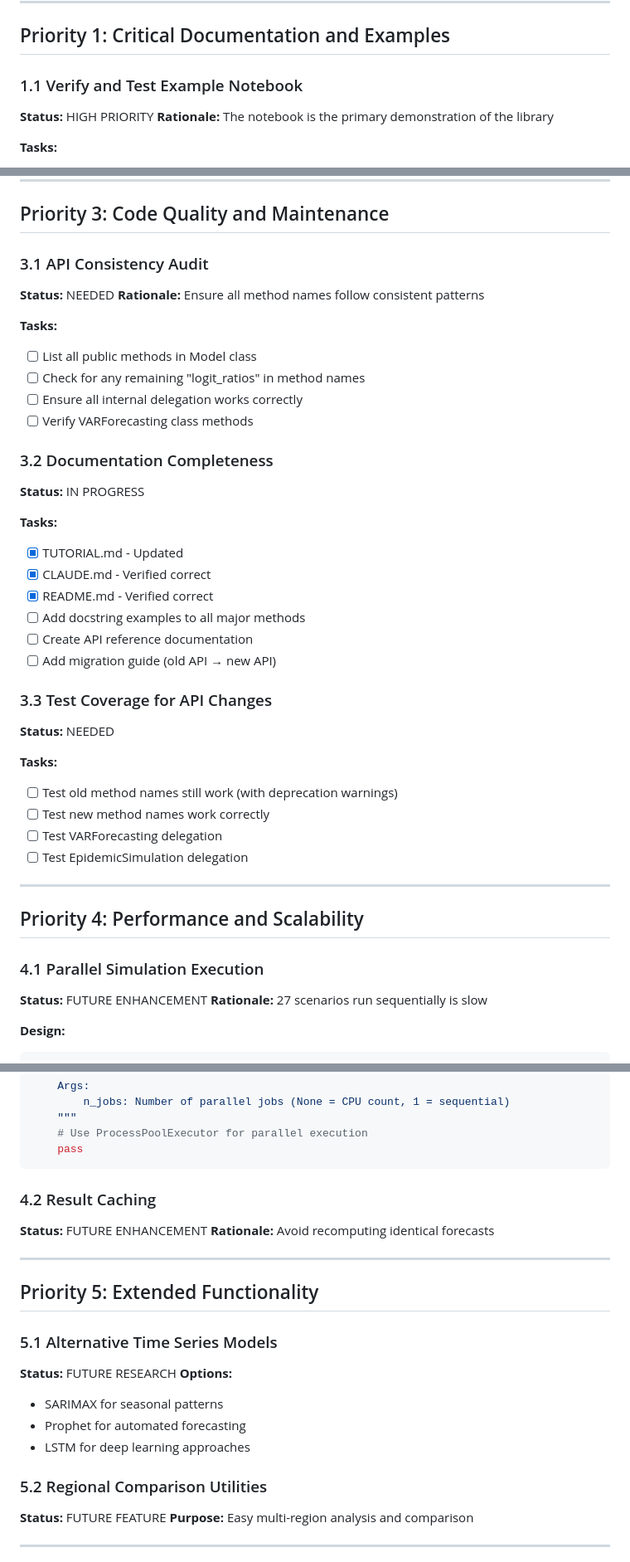
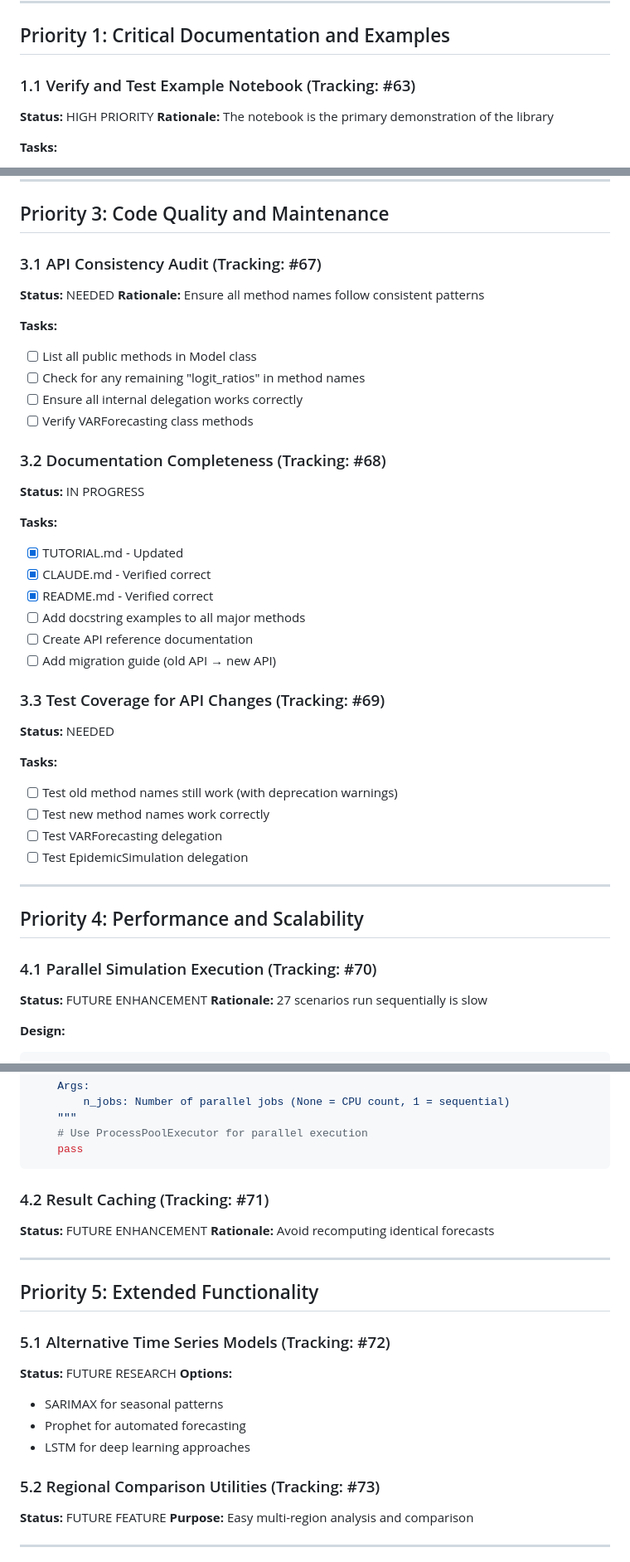
Before and after one commit to julihocc/epydemics, a Markdown page: REFACTORING_PRIORITIES.md, 3 parts joined by grey strips. Shown at 83% size. GitHub-like rendering.

Commit message:
docs: Link priorities to GitHub issues (#63-#73)

````diff
--- a/REFACTORING_PRIORITIES.md
+++ b/REFACTORING_PRIORITIES.md
@@ -31,7 +31,7 @@
 
 ## Priority 1: Critical Documentation and Examples
 
-### 1.1 Verify and Test Example Notebook
+### 1.1 Verify and Test Example Notebook (Tracking: #63)
 **Status:** HIGH PRIORITY
 **Rationale:** The notebook is the primary demonstration of the library
 
@@ -145,7 +145,7 @@ def add_forecast_highlight(ax, start, end, color="#FBD38D", alpha=0.12):
 
 ## Priority 3: Code Quality and Maintenance
 
-### 3.1 API Consistency Audit
+### 3.1 API Consistency Audit (Tracking: #67)
 **Status:** NEEDED
 **Rationale:** Ensure all method names follow consistent patterns
 
@@ -155,7 +155,7 @@ def add_forecast_highlight(ax, start, end, color="#FBD38D", alpha=0.12):
 - [ ] Ensure all internal delegation works correctly
 - [ ] Verify VARForecasting class methods
 
-### 3.2 Documentation Completeness
+### 3.2 Documentation Completeness (Tracking: #68)
 **Status:** IN PROGRESS
 
 **Tasks:**
@@ -166,7 +166,7 @@ def add_forecast_highlight(ax, start, end, color="#FBD38D", alpha=0.12):
 - [ ] Create API reference documentation
 - [ ] Add migration guide (old API → new API)
 
-### 3.3 Test Coverage for API Changes
+### 3.3 Test Coverage for API Changes (Tracking: #69)
 **Status:** NEEDED
 
 **Tasks:**
@@ -179,7 +179,7 @@ def add_forecast_highlight(ax, start, end, color="#FBD38D", alpha=0.12):
 
 ## Priority 4: Performance and Scalability
 
-### 4.1 Parallel Simulation Execution
+### 4.1 Parallel Simulation Execution (Tracking: #70)
 **Status:** FUTURE ENHANCEMENT
 **Rationale:** 27 scenarios run sequentially is slow
 
@@ -197,7 +197,7 @@ def run_simulations(self, n_jobs=None):
     pass
 ```
 
-### 4.2 Result Caching
+### 4.2 Result Caching (Tracking: #71)
 **Status:** FUTURE ENHANCEMENT
 **Rationale:** Avoid recomputing identical forecasts
 
@@ -205,14 +205,14 @@ def run_simulations(self, n_jobs=None):
 
 ## Priority 5: Extended Functionality
 
-### 5.1 Alternative Time Series Models
+### 5.1 Alternative Time Series Models (Tracking: #72)
 **Status:** FUTURE RESEARCH
 **Options:**
 - SARIMAX for seasonal patterns
 - Prophet for automated forecasting
 - LSTM for deep learning approaches
 
-### 5.2 Regional Comparison Utilities
+### 5.2 Regional Comparison Utilities (Tracking: #73)
 **Status:** FUTURE FEATURE
 **Purpose:** Easy multi-region analysis and comparison
 
````
Also changed, not shown: other parts of REFACTORING_PRIORITIES.md (+3 -3 lines).
